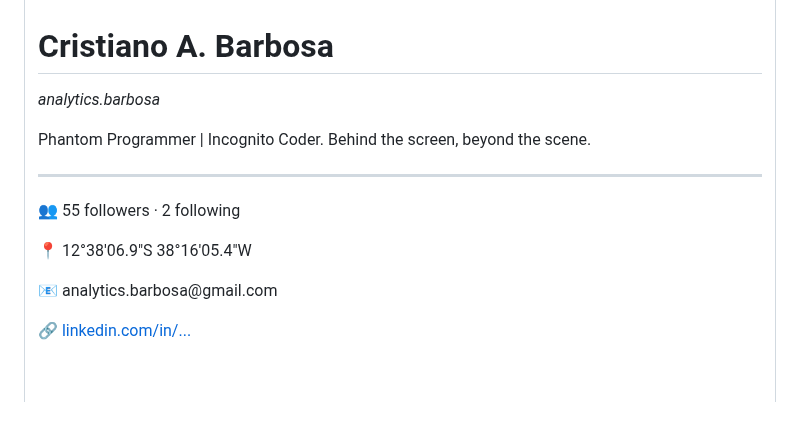
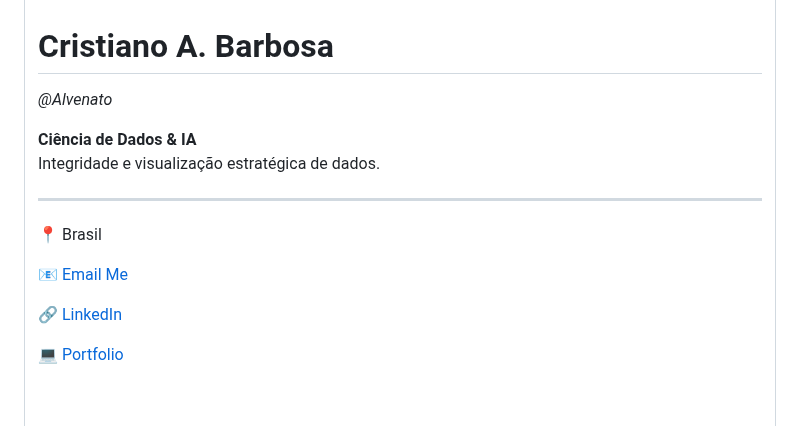
Before and after one commit to Alvenato/Alvenato, a Markdown page: README.md, the part around one of its changes. Drawn GitHub-style.

```diff
--- a/README.md
+++ b/README.md
@@ -5,10 +5,10 @@
       <br/><br/>
       <h1 align="left">Cristiano A. Barbosa</h1>
-      <p align="left"><i>analytics.barbosa</i></p>
-      <p align="left">Phantom Programmer | Incognito Coder. Behind the screen, beyond the scene.</p>
-      <hr/>
-      <p align="left">👥 55 followers · 2 following</p>
-      <p align="left">📍 12°38'06.9"S 38°16'05.4"W</p>
-      <p align="left">📧 analytics.barbosa@gmail.com</p>
-      <p align="left">🔗 <a href="https://linkedin.com/in/cristiano-alves-barbosa">linkedin.com/in/...</a></p>
+      <p align="left" style="color: #8b949e;"><i>@Alvenato</i></p>
+      <p align="left"><b>Ciência de Dados & IA</b><br/>Integridade e visualização estratégica de dados.</p>
+      <hr border="0" style="border-top: 1px solid #30363d;"/>
+      <p align="left">📍 Brasil</p>
+      <p align="left">📧 <a href="mailto:analytics.barbosa@gmail.com">Email Me</a></p>
+      <p align="left">🔗 <a href="https://linkedin.com/in/cristiano-alves-barbosa">LinkedIn</a></p>
+      <p align="left">💻 <a href="https://alvenato.github.io/Alvenato/">Portfolio</a></p>
       <br/>
```
Also changed, not shown: other parts of README.md (+45 -31 lines).
